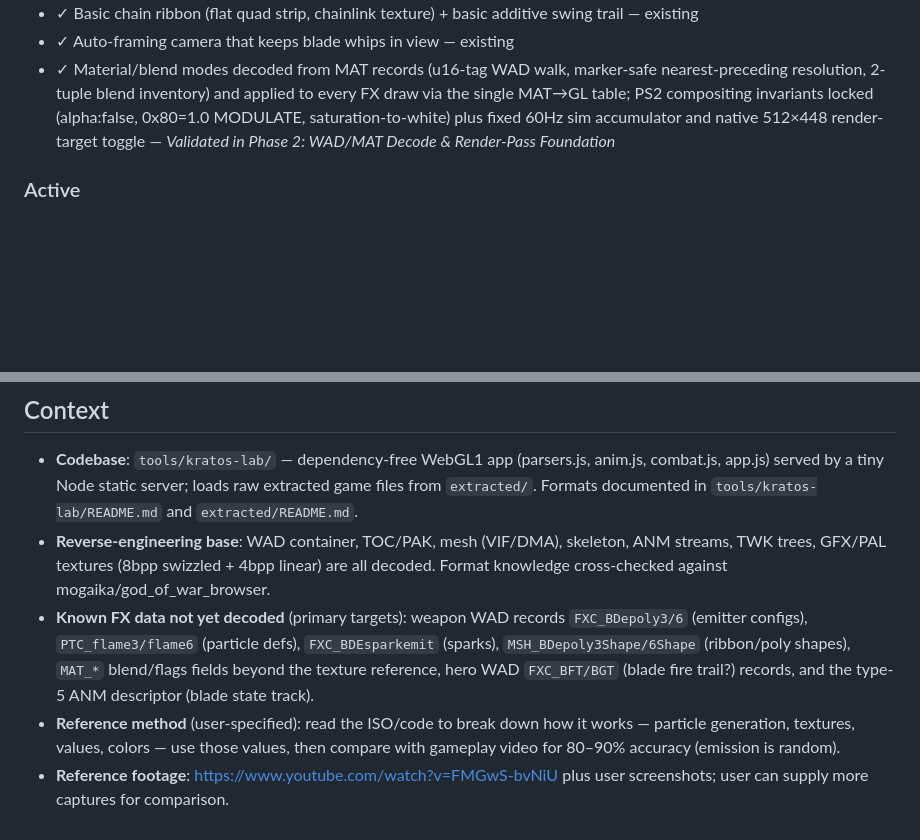
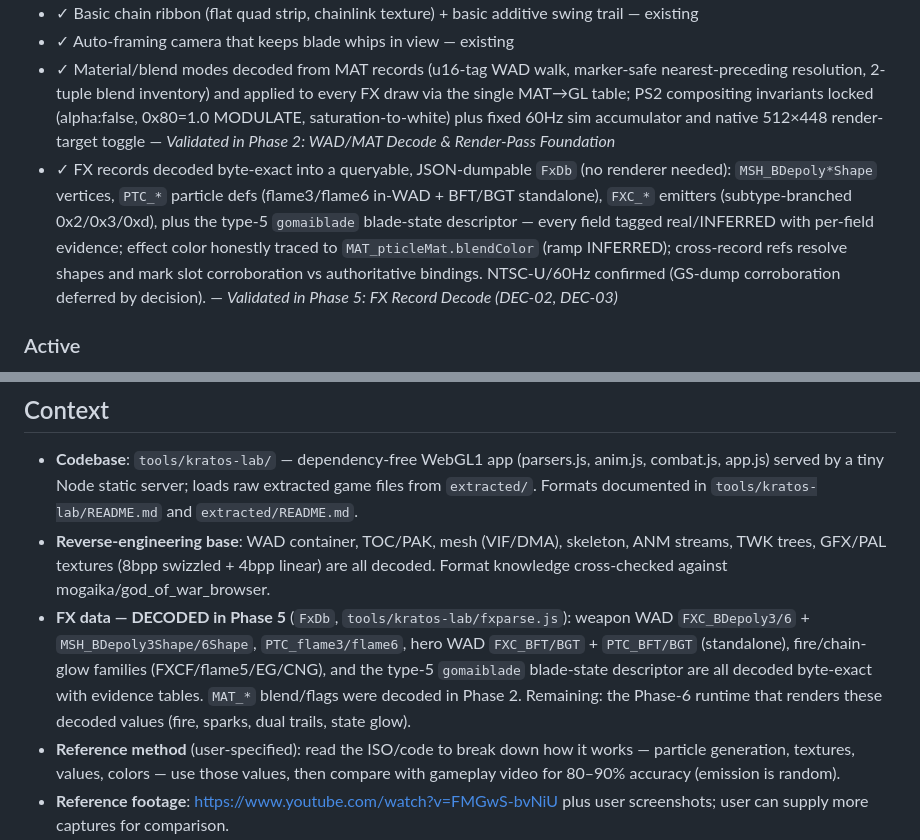
Before and after one commit to AtomechLLC/god-of-war-chains-demo, a Markdown page: .planning/PROJECT.md, 2 parts joined by grey strips. Drawn GitHub-style; blank space fills up the shorter version.

Commit message:
docs(phase-05): evolve PROJECT.md after phase completion

```diff
--- a/.planning/PROJECT.md
+++ b/.planning/PROJECT.md
@@ -28,6 +28,7 @@ definitions, colors, and values, not approximations.
 - ✓ Basic chain ribbon (flat quad strip, chainlink texture) + basic additive swing trail — existing
 - ✓ Auto-framing camera that keeps blade whips in view — existing
 - ✓ Material/blend modes decoded from MAT records (u16-tag WAD walk, marker-safe nearest-preceding resolution, 2-tuple blend inventory) and applied to every FX draw via the single MAT→GL table; PS2 compositing invariants locked (alpha:false, 0x80=1.0 MODULATE, saturation-to-white) plus fixed 60Hz sim accumulator and native 512×448 render-target toggle — *Validated in Phase 2: WAD/MAT Decode & Render-Pass Foundation*
+- ✓ FX records decoded byte-exact into a queryable, JSON-dumpable `FxDb` (no renderer needed): `MSH_BDepoly*Shape` vertices, `PTC_*` particle defs (flame3/flame6 in-WAD + BFT/BGT standalone), `FXC_*` emitters (subtype-branched 0x2/0x3/0xd), plus the type-5 `gomaiblade` blade-state descriptor — every field tagged real/INFERRED with per-field evidence; effect color honestly traced to `MAT_pticleMat.blendColor` (ramp INFERRED); cross-record refs resolve shapes and mark slot corroboration vs authoritative bindings. NTSC-U/60Hz confirmed (GS-dump corroboration deferred by decision). — *Validated in Phase 5: FX Record Decode (DEC-02, DEC-03)*
 
 ### Active
 
@@ -54,11 +55,12 @@ definitions, colors, and values, not approximations.
 - **Reverse-engineering base**: WAD container, TOC/PAK, mesh (VIF/DMA), skeleton,
   ANM streams, TWK trees, GFX/PAL textures (8bpp swizzled + 4bpp linear) are all
   decoded. Format knowledge cross-checked against mogaika/god_of_war_browser.
-- **Known FX data not yet decoded** (primary targets): weapon WAD records
-  `FXC_BDepoly3/6` (emitter configs), `PTC_flame3/flame6` (particle defs),
-  `FXC_BDEsparkemit` (sparks), `MSH_BDepoly3Shape/6Shape` (ribbon/poly shapes),
-  `MAT_*` blend/flags fields beyond the texture reference, hero WAD `FXC_BFT/BGT`
-  (blade fire trail?) records, and the type-5 ANM descriptor (blade state track).
+- **FX data — DECODED in Phase 5** (`FxDb`, `tools/kratos-lab/fxparse.js`): weapon WAD
+  `FXC_BDepoly3/6` + `MSH_BDepoly3Shape/6Shape`, `PTC_flame3/flame6`, hero WAD
+  `FXC_BFT/BGT` + `PTC_BFT/BGT` (standalone), fire/chain-glow families (FXCF/flame5/EG/CNG),
+  and the type-5 `gomaiblade` blade-state descriptor are all decoded byte-exact with
+  evidence tables. `MAT_*` blend/flags were decoded in Phase 2. Remaining: the Phase-6
+  runtime that renders these decoded values (fire, sparks, dual trails, state glow).
 - **Reference method** (user-specified): read the ISO/code to break down how it
   works — particle generation, textures, values, colors — use those values, then
   compare with gameplay video for 80–90% accuracy (emission is random).
```
Also changed, not shown: other parts of .planning/PROJECT.md (+1 -1 lines).
